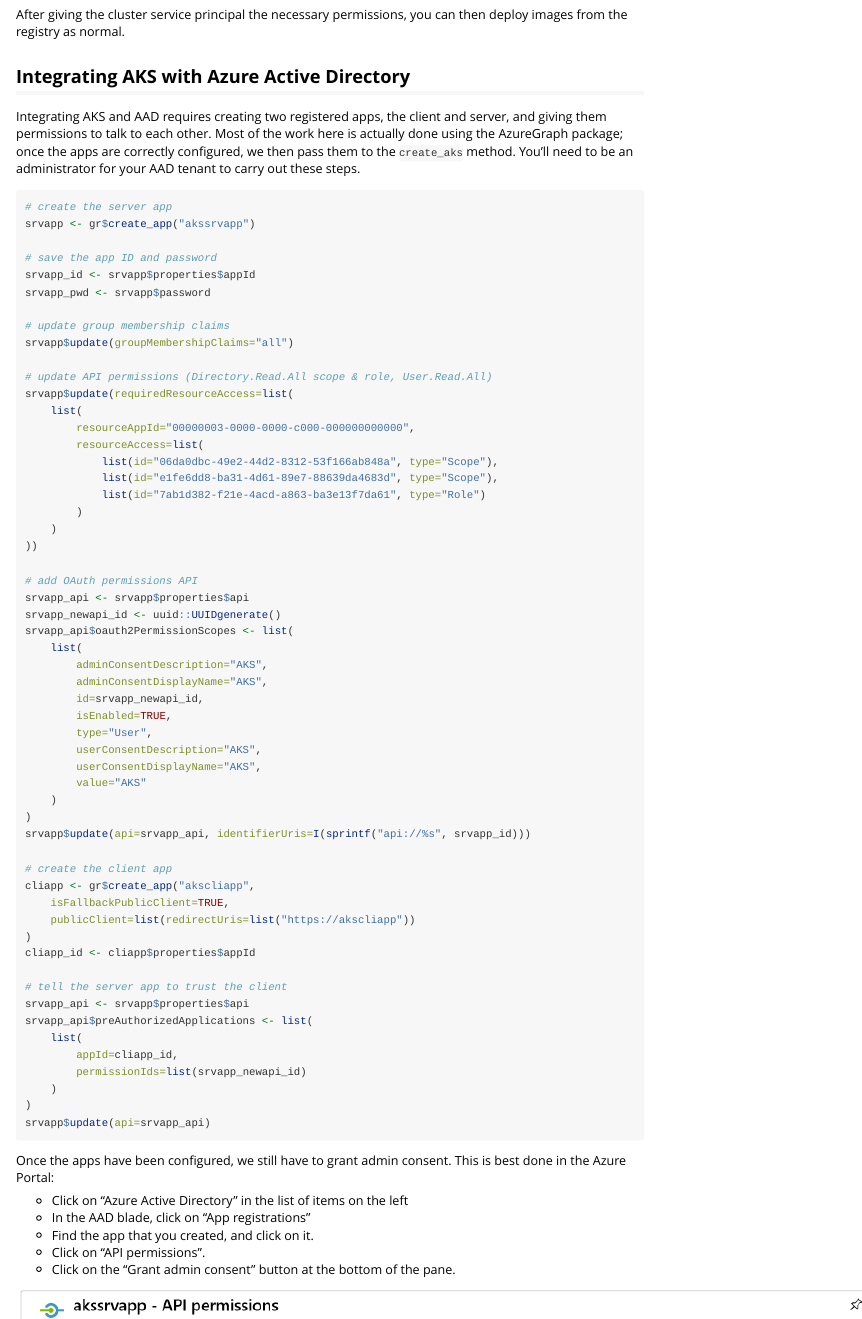
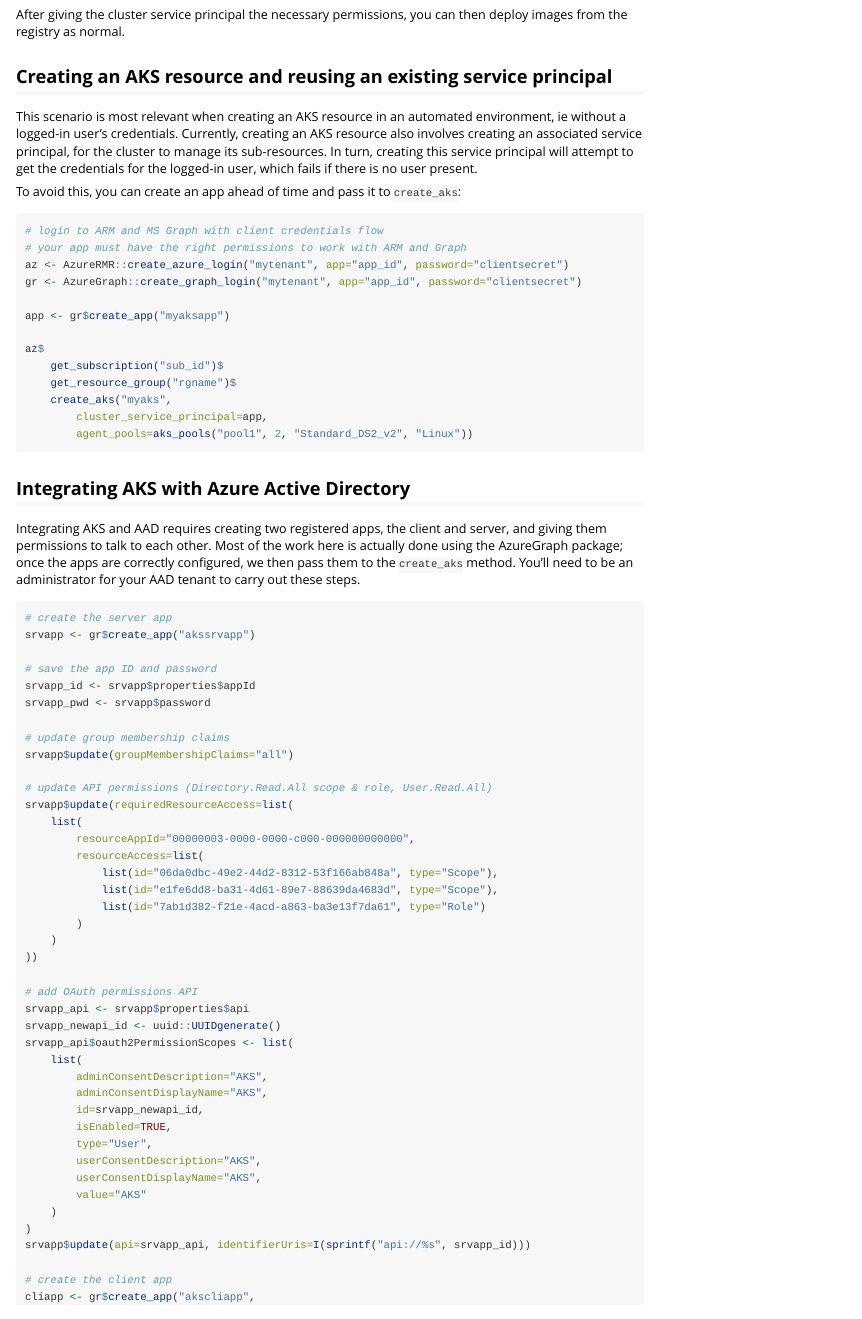
Before and after one commit to Azure/AzureContainers, an R Markdown document (vignettes/vig03_rbac.Rmd): the page in a window 1100 px wide, from 950 px down. Rendered offline with R 4.5, knitr and Pandoc, with nearby package versions.

Commit message:
add section

````diff
--- a/vignettes/vig03_rbac.Rmd
+++ b/vignettes/vig03_rbac.Rmd
@@ -56,6 +56,28 @@
 ```
 
 After giving the cluster service principal the necessary permissions, you can then deploy images from the registry as normal.
+
+## Creating an AKS resource and reusing an existing service principal
+
+This scenario is most relevant when creating an AKS resource in an automated environment, ie without a logged-in user's credentials. Currently, creating an AKS resource also involves creating an associated service principal, for the cluster to manage its sub-resources. In turn, creating this service principal will attempt to get the credentials for the logged-in user, which fails if there is no user present.
+
+To avoid this, you can create an app ahead of time and pass it to `create_aks`:
+
+```r
+# login to ARM and MS Graph with client credentials flow
+# your app must have the right permissions to work with ARM and Graph
+az <- AzureRMR::create_azure_login("mytenant", app="app_id", password="clientsecret")
+gr <- AzureGraph::create_graph_login("mytenant", app="app_id", password="clientsecret")
+
+app <- gr$create_app("myaksapp")
+
+az$
+    get_subscription("sub_id")$
+    get_resource_group("rgname")$
+    create_aks("myaks",
+        cluster_service_principal=app,
+        agent_pools=aks_pools("pool1", 2, "Standard_DS2_v2", "Linux"))
+```
 
 ## Integrating AKS with Azure Active Directory
 
````
